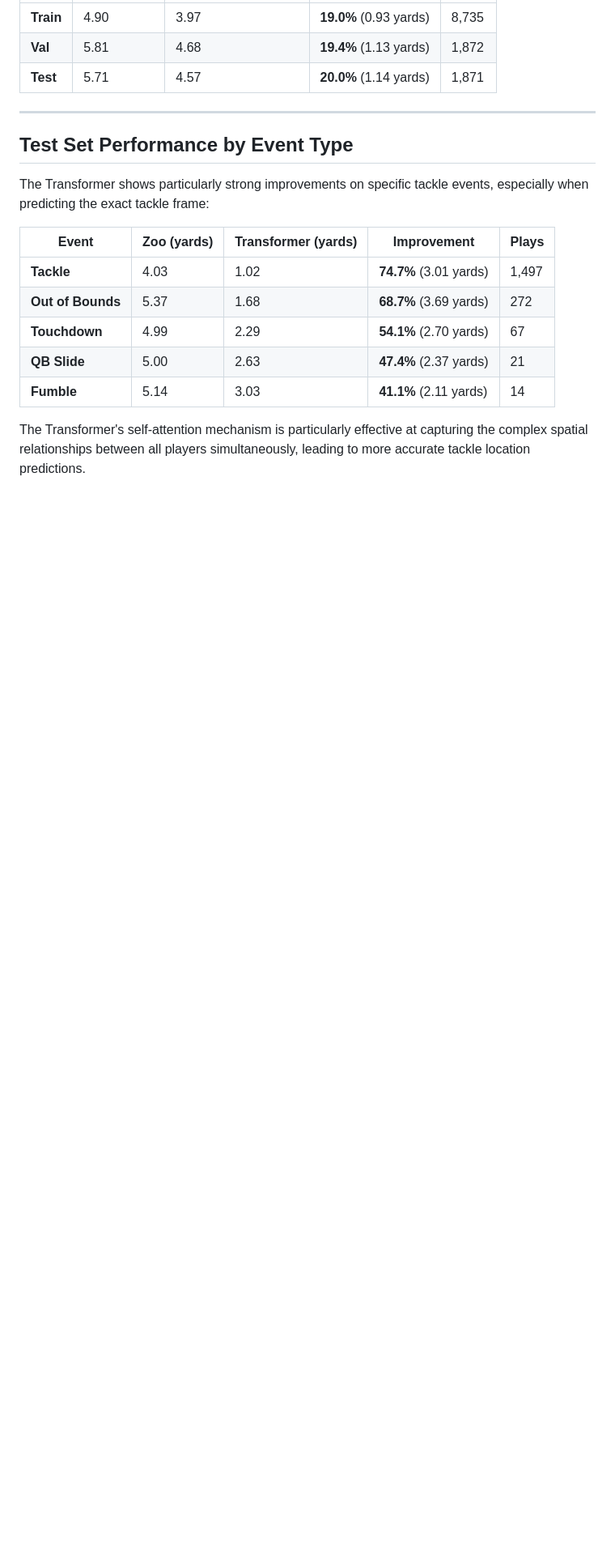
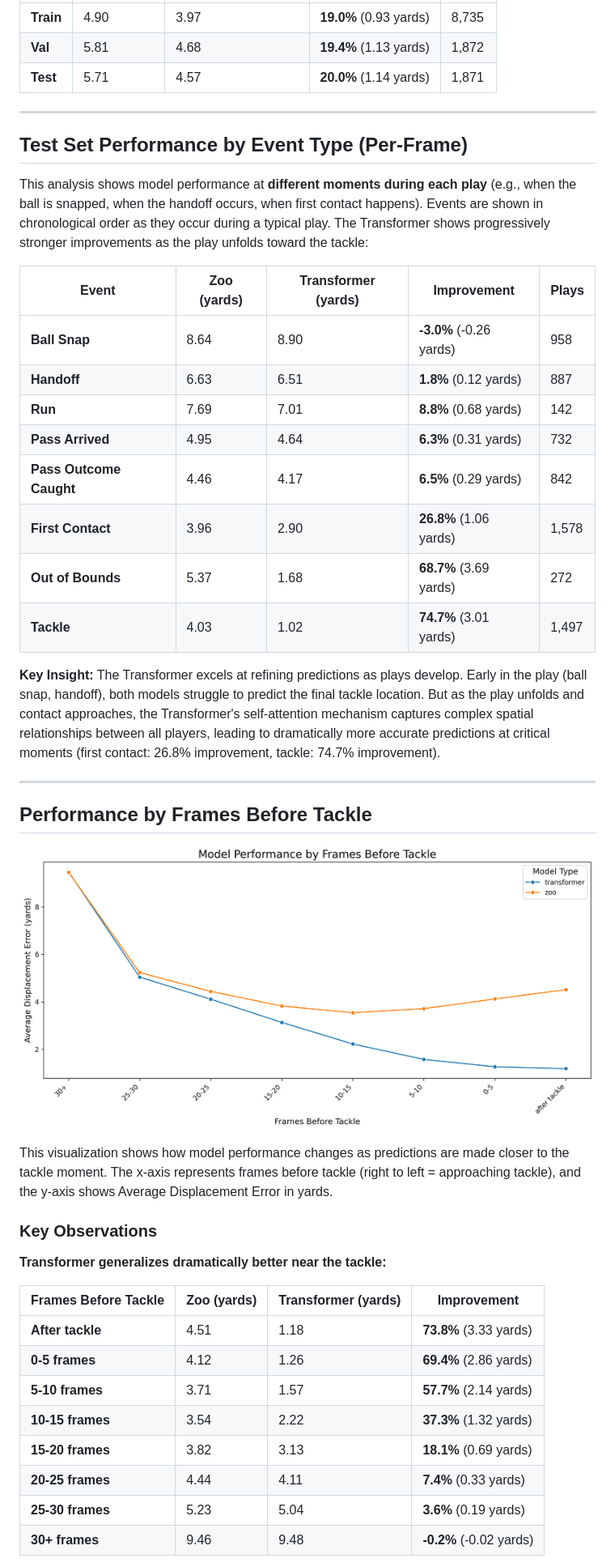
Before and after one commit to SumerSports/SportsTrackingTransformer, a Markdown page: results/RESULTS.md, the part around one of its changes. Shown at 81% size. Rendered like a GitHub page; pictures changed too: results/frame_difference_plot.png (added); blank space fills up the shorter version.

```diff
--- a/results/RESULTS.md
+++ b/results/RESULTS.md
@@ -114,16 +114,43 @@ Comparing the selected best models (Zoo M128_L2 vs Transformer M512_L2), the Tra
 
 ---
 
-## Test Set Performance by Event Type
+## Test Set Performance by Event Type (Per-Frame)
 
-The Transformer shows particularly strong improvements on specific tackle events, especially when predicting the exact tackle frame:
+This analysis shows model performance at **different moments during each play** (e.g., when the ball is snapped, when the handoff occurs, when first contact happens). Events are shown in chronological order as they occur during a typical play. The Transformer shows progressively stronger improvements as the play unfolds toward the tackle:
 
 | Event | Zoo (yards) | Transformer (yards) | Improvement | Plays |
 |-------|-------------|---------------------|-------------|-------|
+| **Ball Snap** | 8.64 | 8.90 | **-3.0%** (-0.26 yards) | 958 |
+| **Handoff** | 6.63 | 6.51 | **1.8%** (0.12 yards) | 887 |
+| **Run** | 7.69 | 7.01 | **8.8%** (0.68 yards) | 142 |
+| **Pass Arrived** | 4.95 | 4.64 | **6.3%** (0.31 yards) | 732 |
+| **Pass Outcome Caught** | 4.46 | 4.17 | **6.5%** (0.29 yards) | 842 |
+| **First Contact** | 3.96 | 2.90 | **26.8%** (1.06 yards) | 1,578 |
+| **Out of Bounds** | 5.37 | 1.68 | **68.7%** (3.69 yards) | 272 |
 | **Tackle** | 4.03 | 1.02 | **74.7%** (3.01 yards) | 1,497 |
-| **Out of Bounds** | 5.37 | 1.68 | **68.7%** (3.69 yards) | 272 |
-| **Touchdown** | 4.99 | 2.29 | **54.1%** (2.70 yards) | 67 |
-| **QB Slide** | 5.00 | 2.63 | **47.4%** (2.37 yards) | 21 |
-| **Fumble** | 5.14 | 3.03 | **41.1%** (2.11 yards) | 14 |
 
-The Transformer's self-attention mechanism is particularly effective at capturing the complex spatial relationships between all players simultaneously, leading to more accurate tackle location predictions.
+**Key Insight:** The Transformer excels at refining predictions as plays develop. Early in the play (ball snap, handoff), both models struggle to predict the final tackle location. But as the play unfolds and contact approaches, the Transformer's self-attention mechanism captures complex spatial relationships between all players, leading to dramatically more accurate predictions at critical moments (first contact: 26.8% improvement, tackle: 74.7% improvement).
+
+---
+
+## Performance by Frames Before Tackle
+
+![Frame Difference Plot](frame_difference_plot.png)
+
+This visualization shows how model performance changes as predictions are made closer to the tackle moment. The x-axis represents frames before tackle (right to left = approaching tackle), and the y-axis shows Average Displacement Error in yards.
+
+### Key Observations
+
+**Transformer generalizes dramatically better near the tackle:**
+
+| Frames Before Tackle | Zoo (yards) | Transformer (yards) | Improvement |
+|---------------------|-------------|---------------------|-------------|
+| **After tackle** | 4.51 | 1.18 | **73.8%** (3.33 yards) |
+| **0-5 frames** | 4.12 | 1.26 | **69.4%** (2.86 yards) |
+| **5-10 frames** | 3.71 | 1.57 | **57.7%** (2.14 yards) |
+| **10-15 frames** | 3.54 | 2.22 | **37.3%** (1.32 yards) |
+| **15-20 frames** | 3.82 | 3.13 | **18.1%** (0.69 yards) |
+| **20-25 frames** | 4.44 | 4.11 | **7.4%** (0.33 yards) |
+| **25-30 frames** | 5.23 | 5.04 | **3.6%** (0.19 yards) |
+| **30+ frames** | 9.46 | 9.48 | **-0.2%** (-0.02 yards) |
+
```
Also changed, not shown: other parts of results/RESULTS.md (+20 -17 lines), 7 other files.
